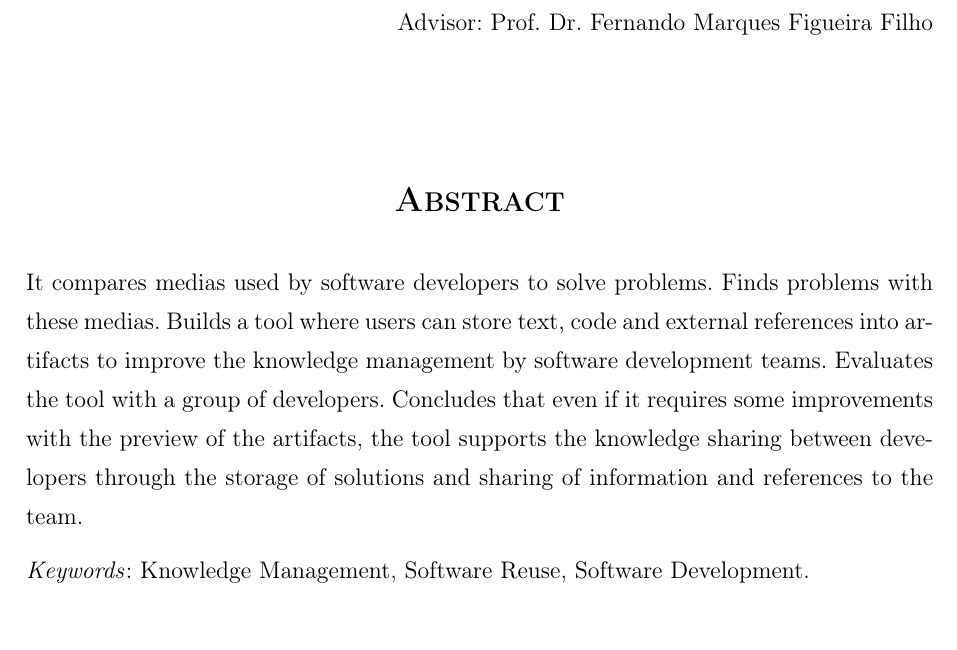
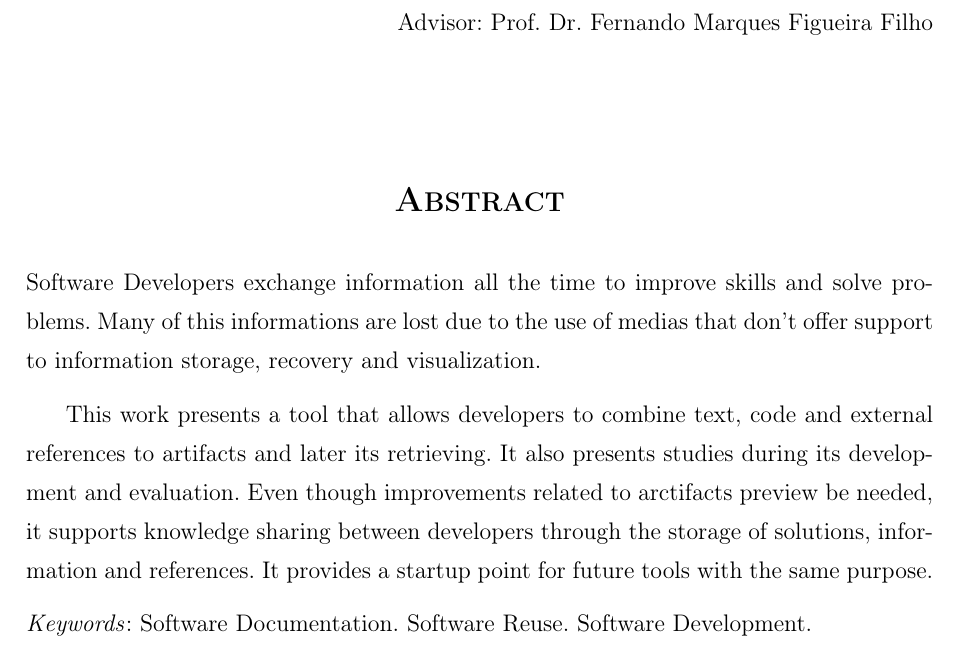
Before and after one commit to coopera/tcc-iago_moreira, a LaTeX thesis (Monografia.tex, which reads Includes/Abstract.tex): part of page 9 of 62, cut so that both start at the same text. Compiled offline with pdfLaTeX; a LaTeX package or settings file that is missing is left out.

Commit message:
Update on Overleaf.

```diff
--- a/Includes/Abstract.tex
+++ b/Includes/Abstract.tex
@@ -16,6 +16,8 @@
 	\Large{\textsc{\textbf{Abstract}}}
 \end{center}
 
-\noindent It compares medias used by software developers to solve problems. Finds problems with these medias. Builds a tool where users can store text, code and external references into artifacts to improve the knowledge management by software development teams. Evaluates the tool with a group of developers. Concludes that even if it requires some improvements with the preview of the artifacts, the tool supports the knowledge sharing between developers through the storage of solutions and sharing of information and references to the team.
+\noindent Software Developers exchange information all the time to improve skills and solve problems. Many of this informations are lost due to the use of medias that don't offer support to information storage, recovery and visualization.
 
-\noindent\textit{Keywords}: Knowledge Management, Software Reuse, Software Development.
+This work presents a tool that allows developers to combine text, code and external references to artifacts and later its retrieving. It also presents studies during its development and evaluation. Even though improvements related to arctifacts preview be needed, it supports knowledge sharing between developers through the storage of solutions, information and references. It provides a startup point for future tools with the same purpose.
+
+\noindent\textit{Keywords}: Software Documentation. Software Reuse. Software Development.
```
Also changed, not shown: Includes/Resumo.tex (+1 -1 lines).
